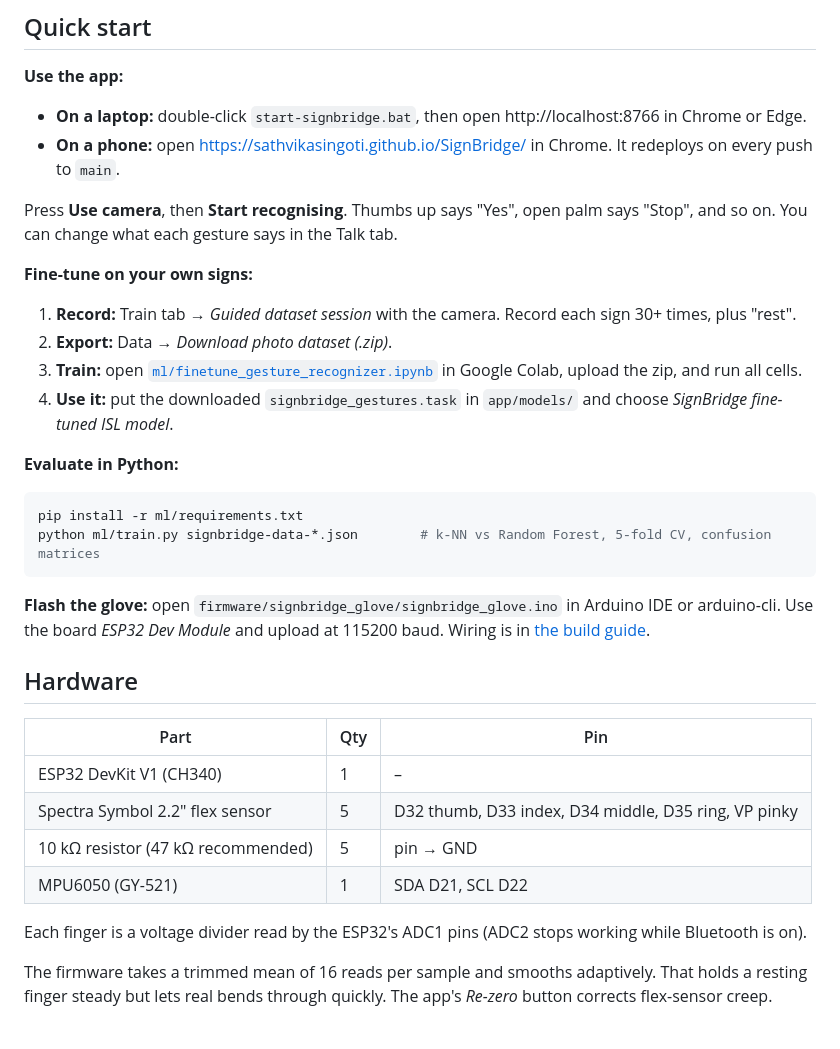
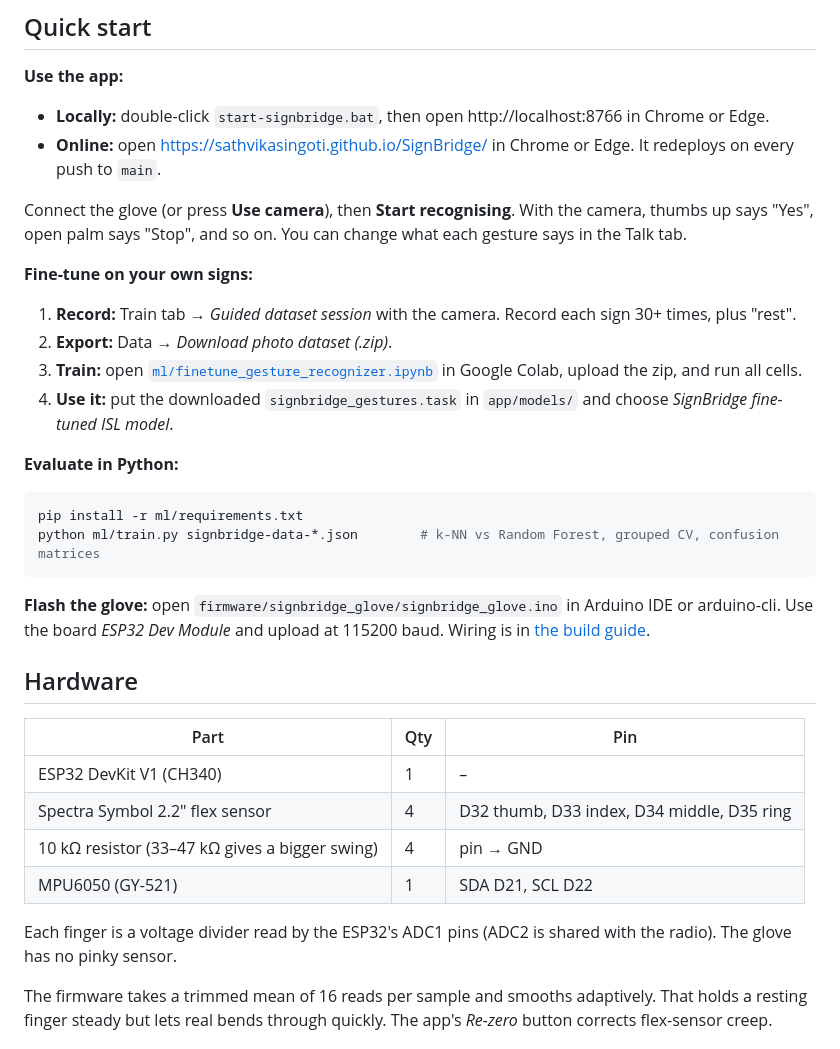
Before and after one commit to SathvikaSingoti/SignBridge, a Markdown page: README.md, the part around one of its changes. Drawn GitHub-style.

````diff
--- a/README.md
+++ b/README.md
@@ -42,10 +43,10 @@ flowchart LR
 ## Quick start
 
 **Use the app:**
-- **On a laptop:** double-click `start-signbridge.bat`, then open http://localhost:8766 in Chrome or Edge.
-- **On a phone:** open https://sathvikasingoti.github.io/SignBridge/ in Chrome. It redeploys on every push to `main`.
+- **Locally:** double-click `start-signbridge.bat`, then open http://localhost:8766 in Chrome or Edge.
+- **Online:** open https://sathvikasingoti.github.io/SignBridge/ in Chrome or Edge. It redeploys on every push to `main`.
 
-Press **Use camera**, then **Start recognising**. Thumbs up says "Yes", open palm says "Stop", and so on. You can change what each gesture says in the Talk tab.
+Connect the glove (or press **Use camera**), then **Start recognising**. With the camera, thumbs up says "Yes", open palm says "Stop", and so on. You can change what each gesture says in the Talk tab.
 
 **Fine-tune on your own signs:**
 1. **Record:** Train tab → *Guided dataset session* with the camera. Record each sign 30+ times, plus "rest".
@@ -57,7 +58,7 @@ Press **Use camera**, then **Start recognising**. Thumbs up says "Yes", open pal
 
 ```bash
 pip install -r ml/requirements.txt
-python ml/train.py signbridge-data-*.json        # k-NN vs Random Forest, 5-fold CV, confusion matrices
+python ml/train.py signbridge-data-*.json        # k-NN vs Random Forest, grouped CV, confusion matrices
 ```
 
 **Flash the glove:** open `firmware/signbridge_glove/signbridge_glove.ino` in Arduino IDE or arduino-cli. Use the board *ESP32 Dev Module* and upload at 115200 baud. Wiring is in [the build guide](docs/build-guide.html).
@@ -67,11 +68,11 @@ python ml/train.py signbridge-data-*.json        # k-NN vs Random Forest, 5-fold
 | Part | Qty | Pin |
 |---|---|---|
 | ESP32 DevKit V1 (CH340) | 1 | – |
-| Spectra Symbol 2.2" flex sensor | 5 | D32 thumb, D33 index, D34 middle, D35 ring, VP pinky |
-| 10 kΩ resistor (47 kΩ recommended) | 5 | pin → GND |
+| Spectra Symbol 2.2" flex sensor | 4 | D32 thumb, D33 index, D34 middle, D35 ring |
+| 10 kΩ resistor (33–47 kΩ gives a bigger swing) | 4 | pin → GND |
 | MPU6050 (GY-521) | 1 | SDA D21, SCL D22 |
 
-Each finger is a voltage divider read by the ESP32's ADC1 pins (ADC2 stops working while Bluetooth is on).
+Each finger is a voltage divider read by the ESP32's ADC1 pins (ADC2 is shared with the radio). The glove has no pinky sensor.
 
 The firmware takes a trimmed mean of 16 reads per sample and smooths adaptively. That holds a resting finger steady but lets real bends through quickly. The app's *Re-zero* button corrects flex-sensor creep.
 
````
Also changed, not shown: other parts of README.md (+11 -9 lines), docs/project-notes.md (+23 -20 lines), docs/images/diagrams/breadboard-layout.png, docs/images/diagrams/circuit-schematic.png, docs/images/diagrams/esp32-pins.png, 10 other files.
